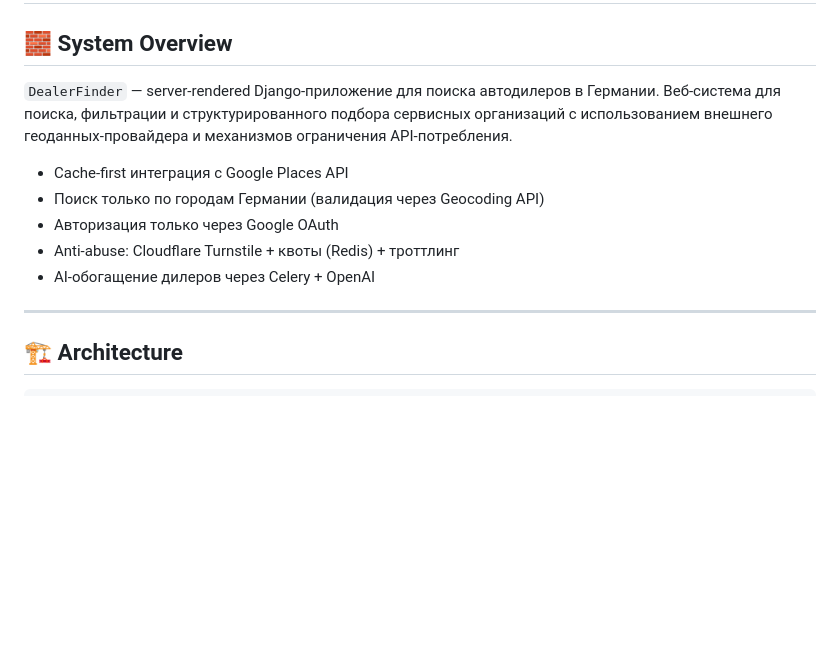
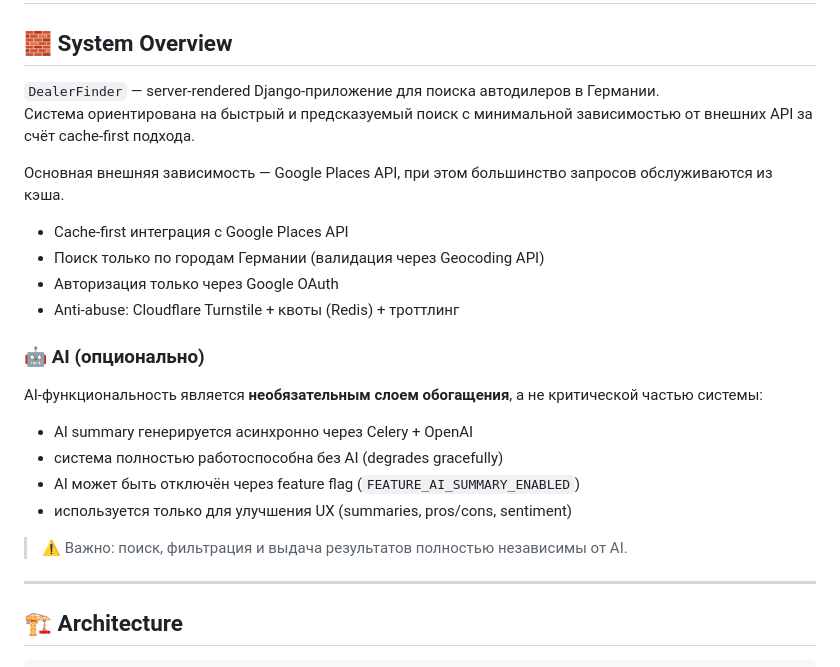
Before and after one commit to p95max/dealerfinder, a Markdown page: README.md, the part around the change. Rendered like a GitHub page; blank space fills up the shorter version.

```diff
--- a/README.md
+++ b/README.md
@@ -2,14 +2,26 @@
 
 ## 🧱 System Overview
 
-`DealerFinder` — server-rendered Django-приложение для поиска автодилеров в Германии. Веб-система для поиска,
-фильтрации и структурированного подбора сервисных организаций с использованием внешнего геоданных-провайдера и механизмов ограничения API-потребления.
+`DealerFinder` — server-rendered Django-приложение для поиска автодилеров в Германии.
+Система ориентирована на быстрый и предсказуемый поиск с минимальной зависимостью от внешних API за счёт cache-first подхода.
+
+Основная внешняя зависимость — Google Places API, при этом большинство запросов обслуживаются из кэша.
 
 - Cache-first интеграция с Google Places API
 - Поиск только по городам Германии (валидация через Geocoding API)
 - Авторизация только через Google OAuth
 - Anti-abuse: Cloudflare Turnstile + квоты (Redis) + троттлинг
-- AI-обогащение дилеров через Celery + OpenAI
+
+### 🤖 AI (опционально)
+
+AI-функциональность является **необязательным слоем обогащения**, а не критической частью системы:
+
+- AI summary генерируется асинхронно через Celery + OpenAI
+- система полностью работоспособна без AI (degrades gracefully)
+- AI может быть отключён через feature flag (`FEATURE_AI_SUMMARY_ENABLED`)
+- используется только для улучшения UX (summaries, pros/cons, sentiment)
+
+> ⚠️ Важно: поиск, фильтрация и выдача результатов полностью независимы от AI.
 
 ---
 
```
